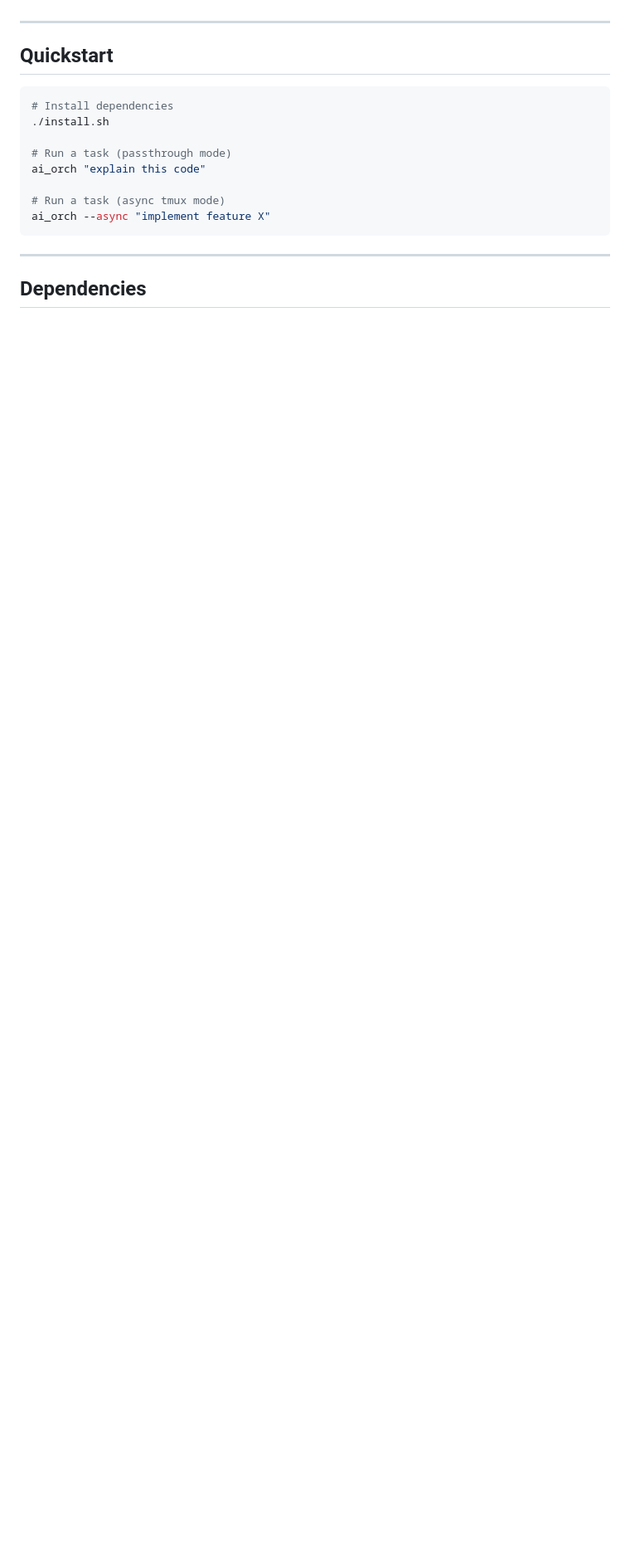
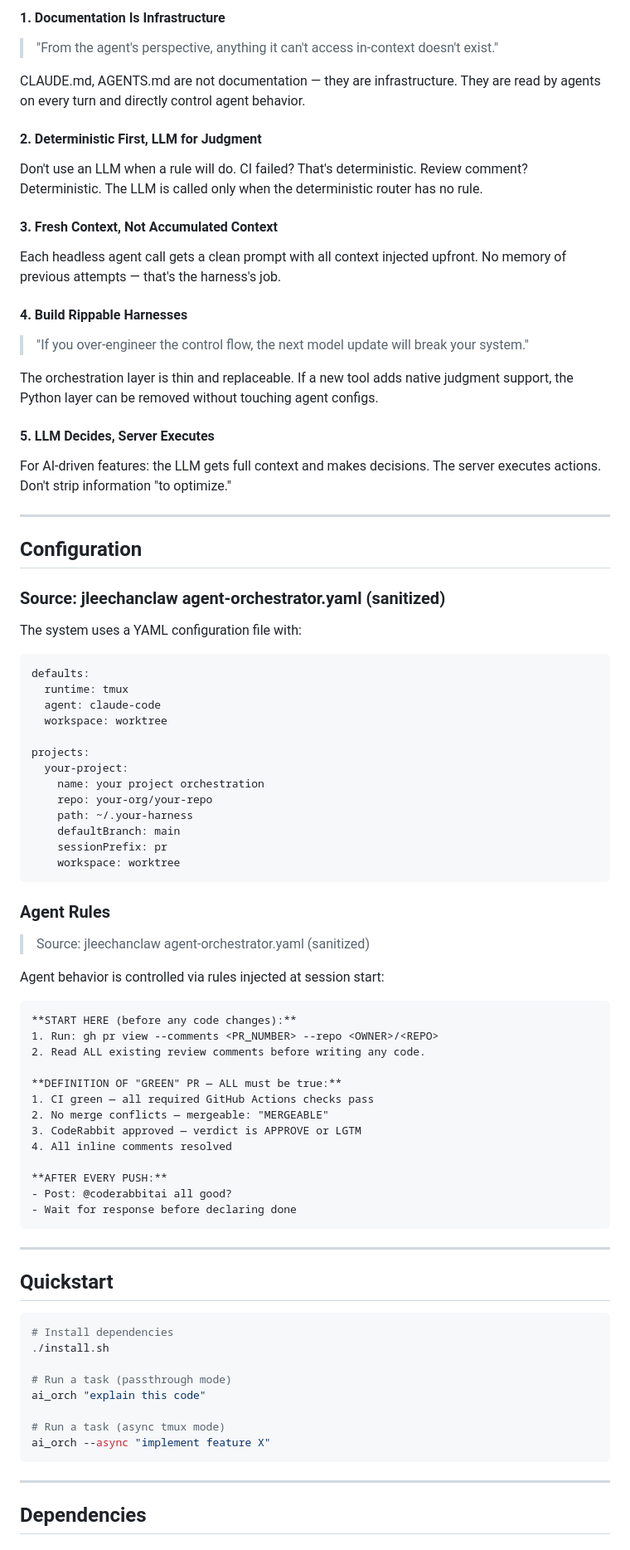
Before and after one commit to jleechanorg/smartclaw, a Markdown page: README_SMARTCLAW.md, the part around one of its changes. Shown at 83% size. GitHub-like rendering; blank space fills up the shorter version.

````diff
--- a/README_SMARTCLAW.md
+++ b/README_SMARTCLAW.md
@@ -29,3 +103,72 @@ The SmartClaw orchestration package provides AI agent task execution through:
+#### 1. Documentation Is Infrastructure
+
+> "From the agent's perspective, anything it can't access in-context doesn't exist."
+
+CLAUDE.md, AGENTS.md are not documentation — they are infrastructure. They are read by agents on every turn and directly control agent behavior.
+
+#### 2. Deterministic First, LLM for Judgment
+
+Don't use an LLM when a rule will do. CI failed? That's deterministic. Review comment? Deterministic. The LLM is called only when the deterministic router has no rule.
+
+#### 3. Fresh Context, Not Accumulated Context
+
+Each headless agent call gets a clean prompt with all context injected upfront. No memory of previous attempts — that's the harness's job.
+
+#### 4. Build Rippable Harnesses
+
+> "If you over-engineer the control flow, the next model update will break your system."
+
+The orchestration layer is thin and replaceable. If a new tool adds native judgment support, the Python layer can be removed without touching agent configs.
+
+#### 5. LLM Decides, Server Executes
+
+For AI-driven features: the LLM gets full context and makes decisions. The server executes actions. Don't strip information "to optimize."
+
+---
+
+## Configuration
+
+### Source: jleechanclaw agent-orchestrator.yaml (sanitized)
+
+The system uses a YAML configuration file with:
+
+```yaml
+defaults:
+  runtime: tmux
+  agent: claude-code
+  workspace: worktree
+
+projects:
+  your-project:
+    name: your project orchestration
+    repo: your-org/your-repo
+    path: ~/.your-harness
+    defaultBranch: main
+    sessionPrefix: pr
+    workspace: worktree
+```
+
+### Agent Rules
+
+> Source: jleechanclaw agent-orchestrator.yaml (sanitized)
+
+Agent behavior is controlled via rules injected at session start:
+
+```markdown
+**START HERE (before any code changes):**
+1. Run: gh pr view --comments <PR_NUMBER> --repo <OWNER>/<REPO>
+2. Read ALL existing review comments before writing any code.
+
+**DEFINITION OF "GREEN" PR — ALL must be true:**
+1. CI green — all required GitHub Actions checks pass
+2. No merge conflicts — mergeable: "MERGEABLE"
+3. CodeRabbit approved — verdict is APPROVE or LGTM
+4. All inline comments resolved
+
+**AFTER EVERY PUSH:**
+- Post: @coderabbitai all good?
+- Wait for response before declaring done
+```
 
 ---
 
````
Also changed, not shown: other parts of README_SMARTCLAW.md (+95 -49 lines).
